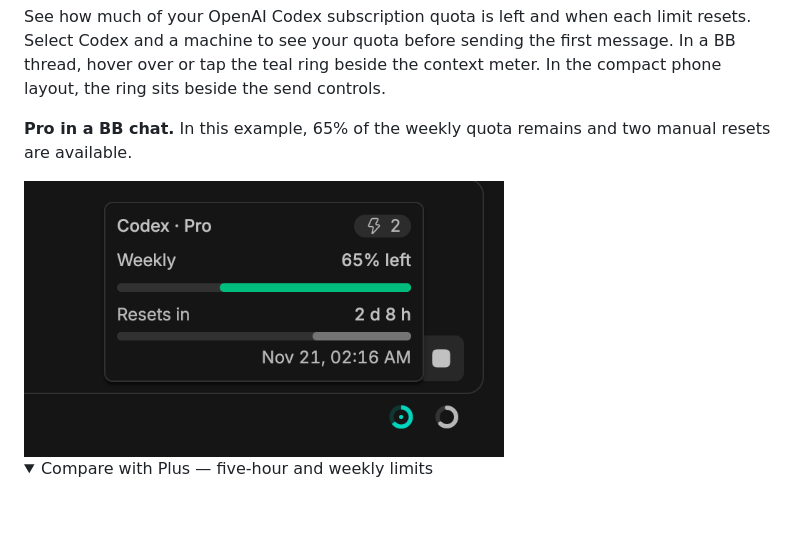
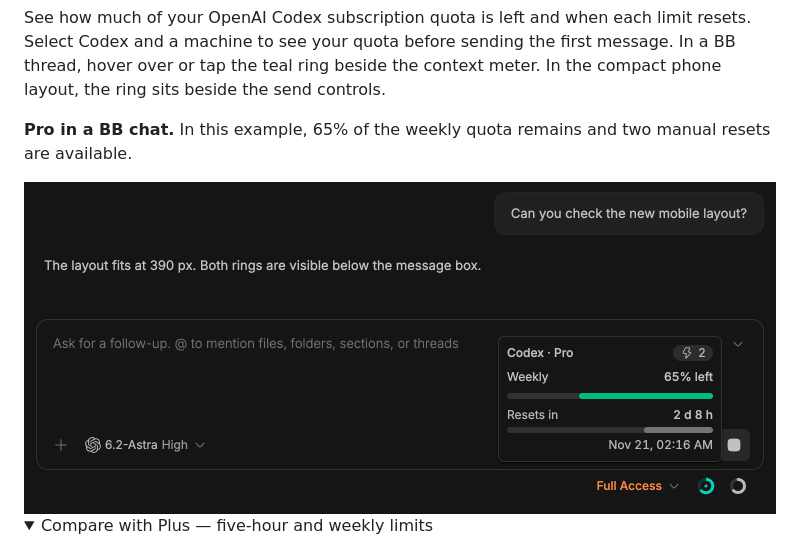
Before and after one commit to ai-babai/bb-plugin-codex-quota, a Markdown page: README.md, the part around the change. Drawn GitHub-style; pictures changed too: docs/screenshots/pro-weekly-en.png; folded sections open; blank space fills up the shorter version.

Commit message:
Show the quota card against a visible demo conversation

```diff
--- a/README.md
+++ b/README.md
@@ -6,7 +6,7 @@ See how much of your OpenAI Codex subscription quota is left and when each limit
 
 **Pro in a BB chat.** In this example, 65% of the weekly quota remains and two manual resets are available.
 
-<img src="docs/screenshots/pro-weekly-en.png" width="480" alt="Codex Pro card above the teal quota ring beside the context meter, showing 65% left, 2 days and 8 hours until reset, and two available manual resets">
+<img src="docs/screenshots/pro-weekly-en.png" width="752" alt="Codex Pro card above the teal quota ring beside the context meter, showing 65% left, 2 days and 8 hours until reset, and two available manual resets">
 
 <details>
 <summary>Compare with Plus — five-hour and weekly limits</summary>
```
Also changed, not shown: README.ru.md (+1 -1 lines), docs/screenshots/pro-weekly-ru.png.
